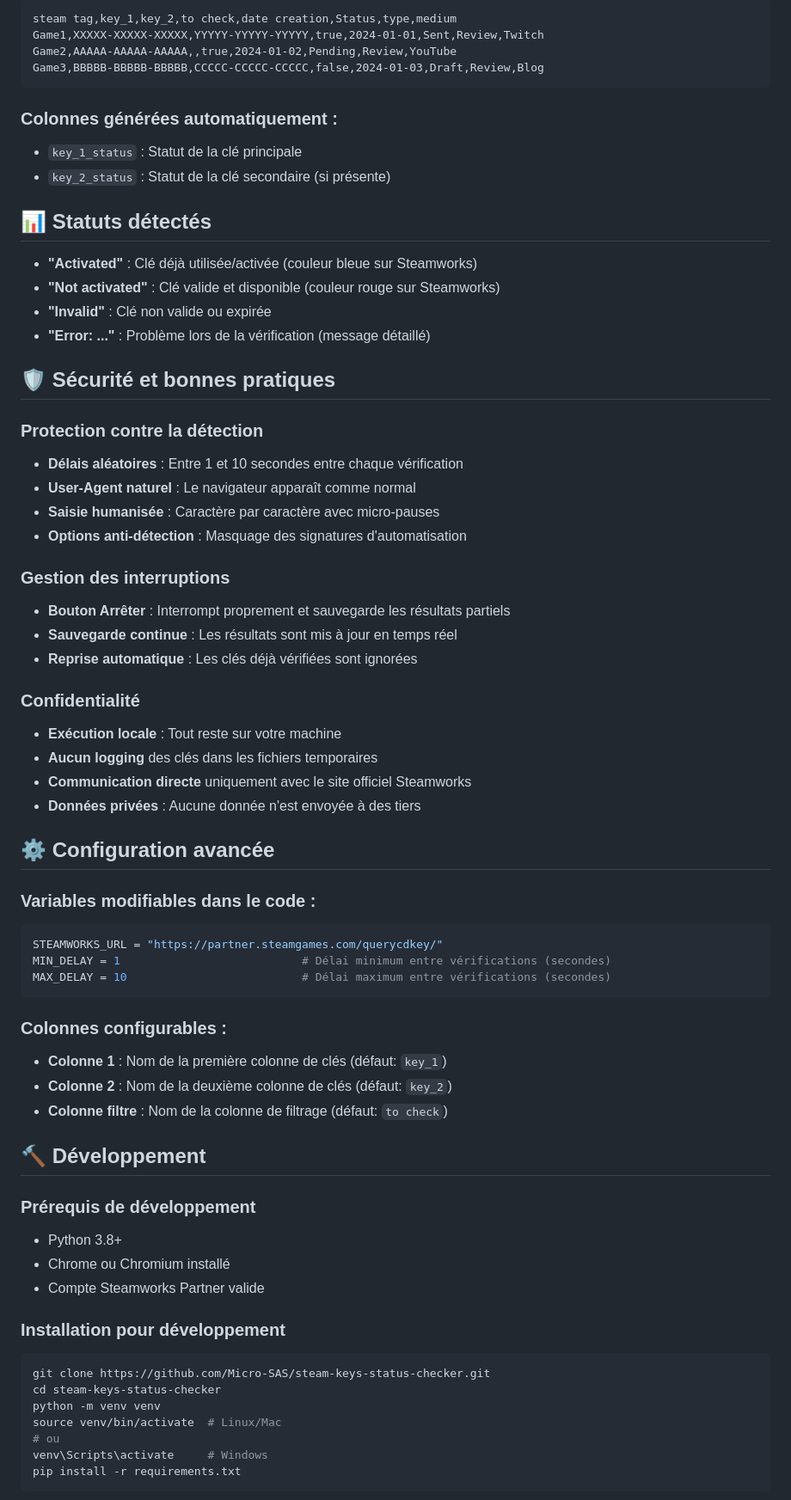
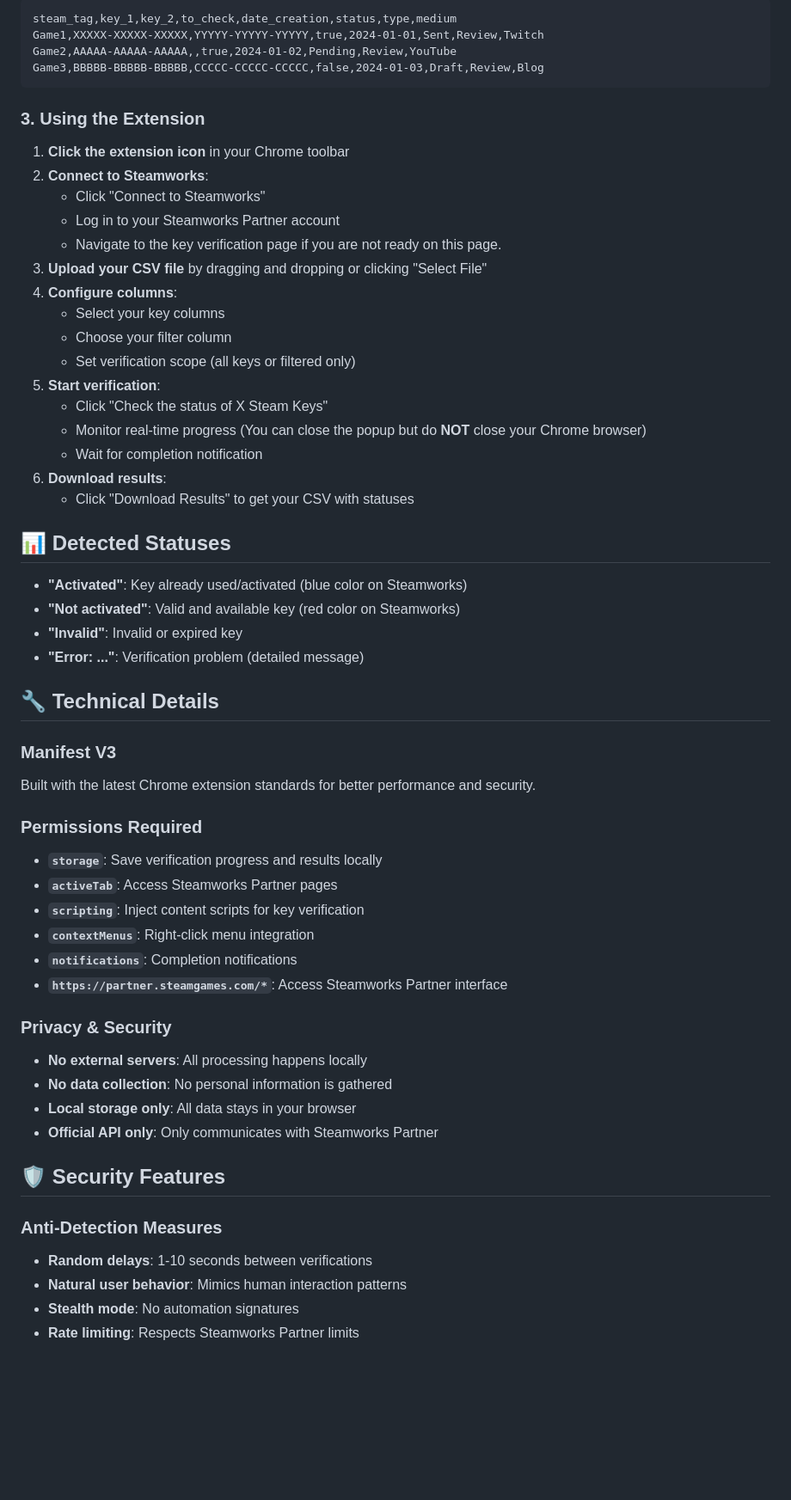
Before and after one commit to Micro-SAS/steam-keys-status-checker, a Markdown page: README.md, the part around one of its changes. Shown at 86% size. Drawn GitHub-style; blank space fills up the shorter version.

````diff
--- a/README.md
+++ b/README.md
@@ -77,69 +42,60 @@ Votre fichier CSV doit contenir :
 ```csv
-steam tag,key_1,key_2,to check,date creation,Status,type,medium
+steam_tag,key_1,key_2,to_check,date_creation,status,type,medium
 Game1,XXXXX-XXXXX-XXXXX,YYYYY-YYYYY-YYYYY,true,2024-01-01,Sent,Review,Twitch
 Game2,AAAAA-AAAAA-AAAAA,,true,2024-01-02,Pending,Review,YouTube
 Game3,BBBBB-BBBBB-BBBBB,CCCCC-CCCCC-CCCCC,false,2024-01-03,Draft,Review,Blog
 ```
 
-### Colonnes générées automatiquement :
-- `key_1_status` : Statut de la clé principale
-- `key_2_status` : Statut de la clé secondaire (si présente)
+### 3. **Using the Extension**
 
-## 📊 Statuts détectés
+1. **Click the extension icon** in your Chrome toolbar
+2. **Connect to Steamworks**:
+   - Click "Connect to Steamworks"
+   - Log in to your Steamworks Partner account
+   - Navigate to the key verification page if you are not ready on this page.
+3. **Upload your CSV file** by dragging and dropping or clicking "Select File"
+4. **Configure columns**:
+   - Select your key columns
+   - Choose your filter column
+   - Set verification scope (all keys or filtered only)
+5. **Start verification**:
+   - Click "Check the status of X Steam Keys"
+   - Monitor real-time progress (You can close the popup but do **NOT** close your Chrome browser)
+   - Wait for completion notification
+6. **Download results**:
+   - Click "Download Results" to get your CSV with statuses
 
-- **"Activated"** : Clé déjà utilisée/activée (couleur bleue sur Steamworks)
-- **"Not activated"** : Clé valide et disponible (couleur rouge sur Steamworks)
-- **"Invalid"** : Clé non valide ou expirée
-- **"Error: ..."** : Problème lors de la vérification (message détaillé)
+## 📊 Detected Statuses
 
-## 🛡️ Sécurité et bonnes pratiques
+- **"Activated"**: Key already used/activated (blue color on Steamworks)
+- **"Not activated"**: Valid and available key (red color on Steamworks)
+- **"Invalid"**: Invalid or expired key
+- **"Error: ..."**: Verification problem (detailed message)
 
-### Protection contre la détection
-- **Délais aléatoires** : Entre 1 et 10 secondes entre chaque vérification
-- **User-Agent naturel** : Le navigateur apparaît comme normal
-- **Saisie humanisée** : Caractère par caractère avec micro-pauses
-- **Options anti-détection** : Masquage des signatures d'automatisation
+## 🔧 Technical Details
 
-### Gestion des interruptions
-- **Bouton Arrêter** : Interrompt proprement et sauvegarde les résultats partiels
-- **Sauvegarde continue** : Les résultats sont mis à jour en temps réel
-- **Reprise automatique** : Les clés déjà vérifiées sont ignorées
+### Manifest V3
+Built with the latest Chrome extension standards for better performance and security.
 
-### Confidentialité
-- **Exécution locale** : Tout reste sur votre machine
-- **Aucun logging** des clés dans les fichiers temporaires
-- **Communication directe** uniquement avec le site officiel Steamworks
-- **Données privées** : Aucune donnée n'est envoyée à des tiers
+### Permissions Required
+- **`storage`**: Save verification progress and results locally
+- **`activeTab`**: Access Steamworks Partner pages
+- **`scripting`**: Inject content scripts for key verification
+- **`contextMenus`**: Right-click menu integration
+- **`notifications`**: Completion notifications
+- **`https://partner.steamgames.com/*`**: Access Steamworks Partner interface
 
-## ⚙️ Configuration avancée
+### Privacy & Security
+- **No external servers**: All processing happens locally
+- **No data collection**: No personal information is gathered
+- **Local storage only**: All data stays in your browser
+- **Official API only**: Only communicates with Steamworks Partner
 
-### Variables modifiables dans le code :
-```python
-STEAMWORKS_URL = "https://partner.steamgames.com/querycdkey/"
-MIN_DELAY = 1                           # Délai minimum entre vérifications (secondes)
-MAX_DELAY = 10                          # Délai maximum entre vérifications (secondes)
-```
+## 🛡️ Security Features
 
-### Colonnes configurables :
-- **Colonne 1** : Nom de la première colonne de clés (défaut: `key_1`)
-- **Colonne 2** : Nom de la deuxième colonne de clés (défaut: `key_2`)
-- **Colonne filtre** : Nom de la colonne de filtrage (défaut: `to check`)
+### Anti-Detection Measures
+- **Random delays**: 1-10 seconds between verifications
+- **Natural user behavior**: Mimics human interaction patterns
+- **Stealth mode**: No automation signatures
+- **Rate limiting**: Respects Steamworks Partner limits
 
-## 🔨 Développement
-
-### Prérequis de développement
-- Python 3.8+
-- Chrome ou Chromium installé
-- Compte Steamworks Partner valide
-
-### Installation pour développement
-```bash
-git clone https://github.com/Micro-SAS/steam-keys-status-checker.git
-cd steam-keys-status-checker
-python -m venv venv
-source venv/bin/activate  # Linux/Mac
-# ou
-venv\Scripts\activate     # Windows
-pip install -r requirements.txt
-```
-
````
Also changed, not shown: other parts of README.md (+117 -125 lines).
